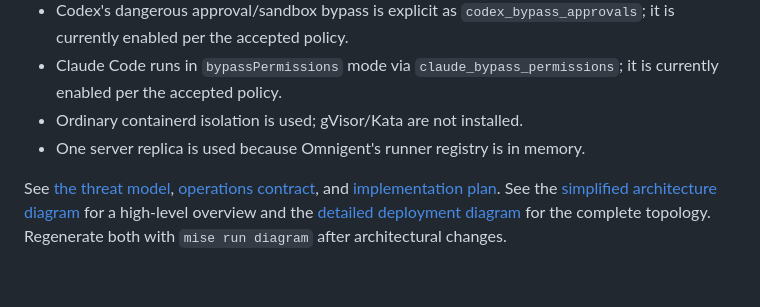
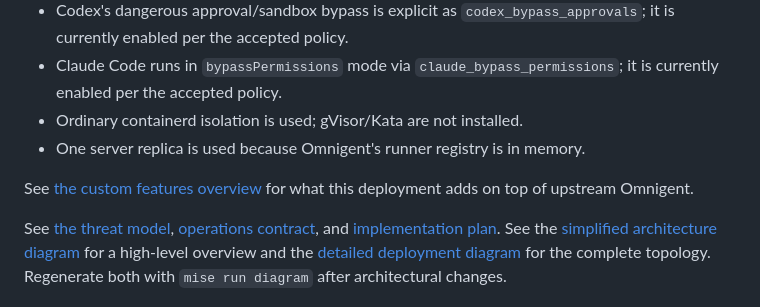
Before and after one commit to N3bby/omnigent, a Markdown page: README.md, the part around the change. GitHub-like rendering; blank space fills up the shorter version.

```diff
--- a/README.md
+++ b/README.md
@@ -147,6 +147,9 @@ deployed automatically by CI.
 - Ordinary containerd isolation is used; gVisor/Kata are not installed.
 - One server replica is used because Omnigent's runner registry is in memory.
 
+See [the custom features overview](docs/CUSTOM_FEATURES.md) for what this
+deployment adds on top of upstream Omnigent.
+
 See [the threat model](docs/THREAT_MODEL.md),
 [operations contract](docs/OPERATIONS.md), and [implementation plan](plan.md).
 See the [simplified architecture diagram](docs/architecture-simple.svg) for a
```
Also changed, not shown: docs/CUSTOM_FEATURES.md (added, +90 -0 lines).
